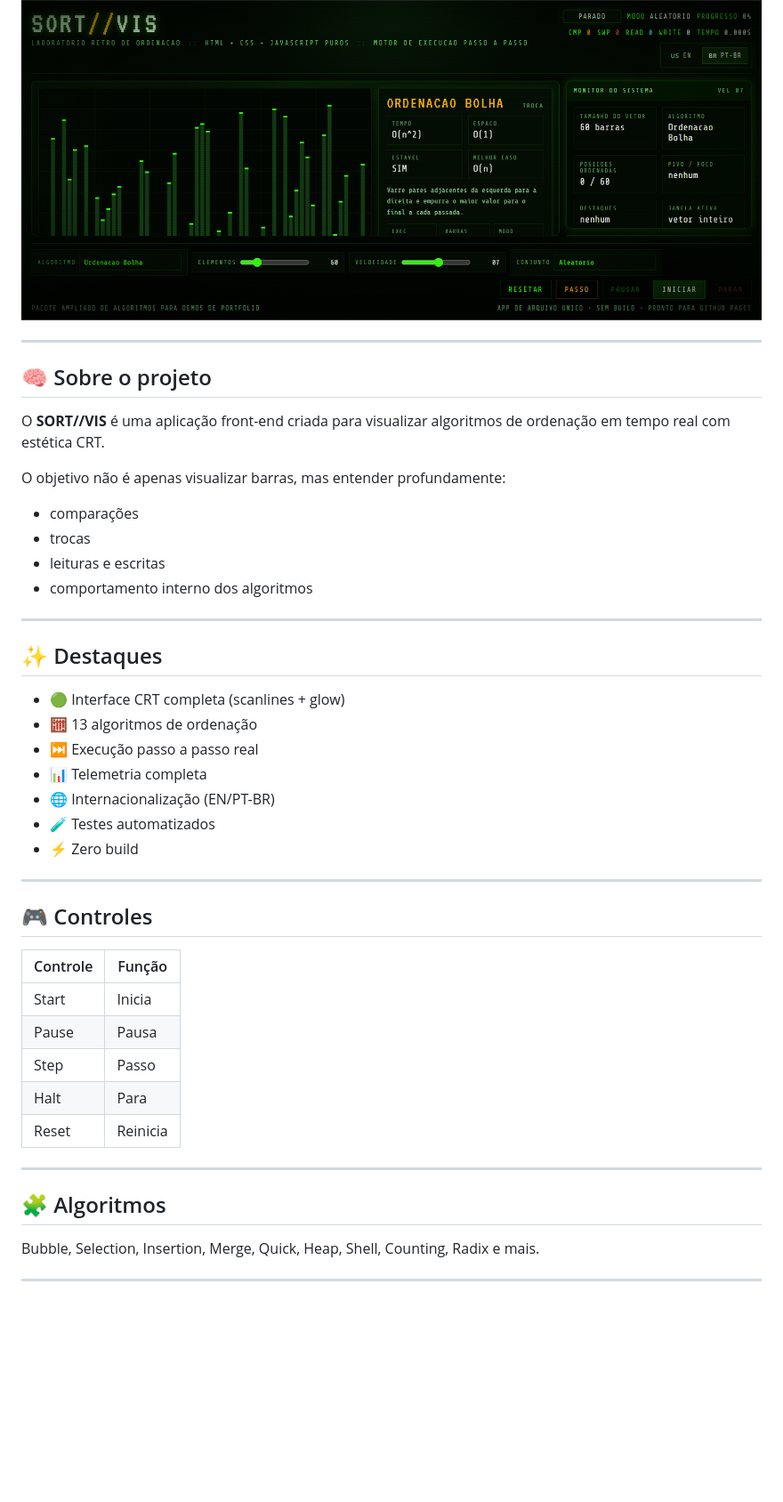
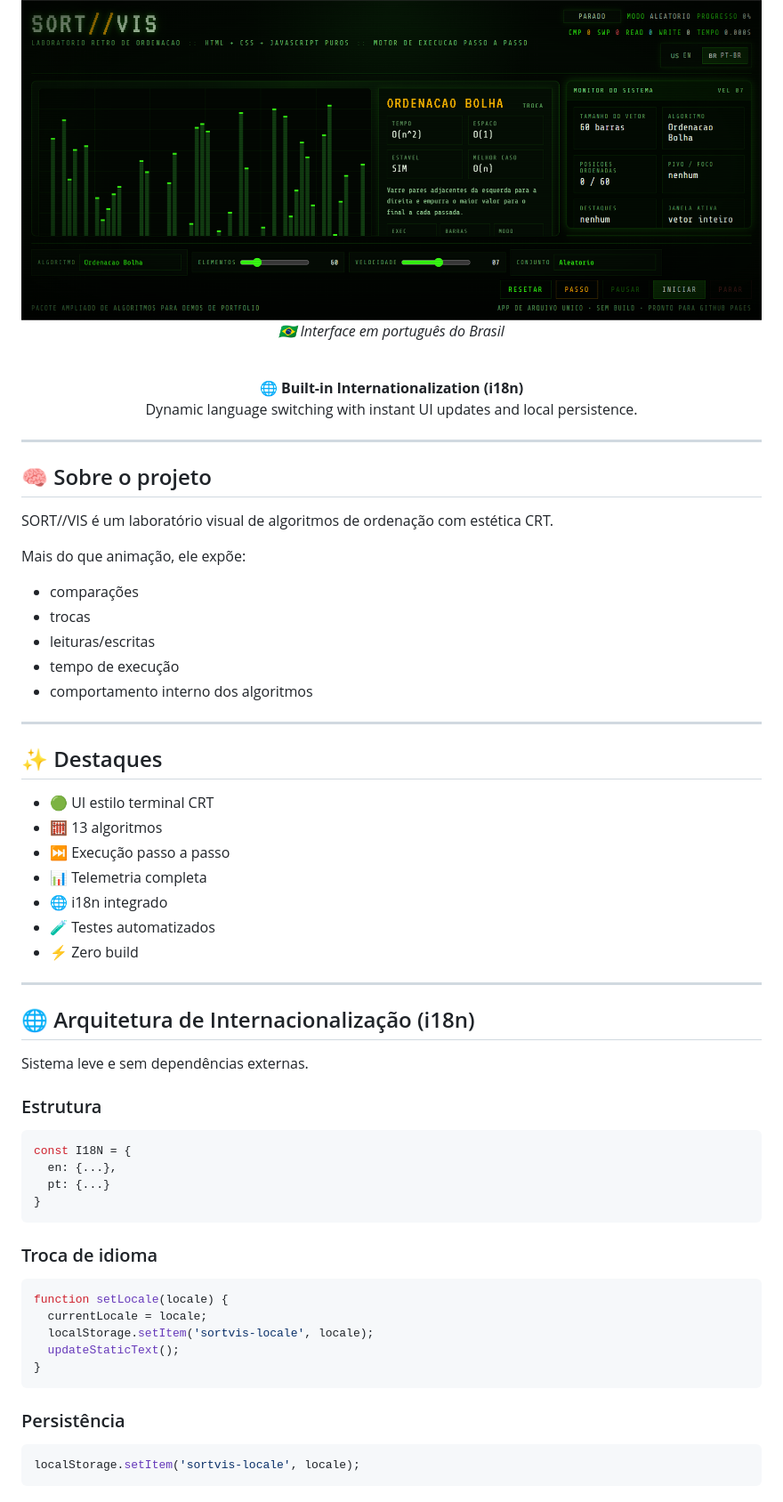
Before and after one commit to adrianolcn/sortvis, a Markdown page: README.md, the part around one of its changes. Shown at 89% size. Drawn GitHub-style; blank space fills up the shorter version.

Commit message:
Corrigindo readme

````diff
--- a/README.md
+++ b/README.md
@@ -48,5 +44,14 @@
 
 <img src="docs/screenshots/sortvis-preview-ptbr.png" width="100%" />
+
+<p><em>🇧🇷 Interface em português do Brasil</em></p>
+
+<br/>
+
+<p>
+<strong>🌐 Built-in Internationalization (i18n)</strong><br/>
+Dynamic language switching with instant UI updates and local persistence.
+</p>
 
 </div>
 
@@ -54,41 +59,56 @@
 
 ## 🧠 Sobre o projeto
 
-O **SORT//VIS** é uma aplicação front-end criada para visualizar algoritmos de ordenação em tempo real com estética CRT.
+SORT//VIS é um laboratório visual de algoritmos de ordenação com estética CRT.
 
-O objetivo não é apenas visualizar barras, mas entender profundamente:
+Mais do que animação, ele expõe:
 
 - comparações
 - trocas
-- leituras e escritas
+- leituras/escritas
+- tempo de execução
 - comportamento interno dos algoritmos
 
 ---
 
 ## ✨ Destaques
 
-- 🟢 Interface CRT completa (scanlines + glow)
-- 🧮 13 algoritmos de ordenação
-- ⏭️ Execução passo a passo real
+- 🟢 UI estilo terminal CRT
+- 🧮 13 algoritmos
+- ⏭️ Execução passo a passo
 - 📊 Telemetria completa
-- 🌐 Internacionalização (EN/PT-BR)
+- 🌐 i18n integrado
 - 🧪 Testes automatizados
 - ⚡ Zero build
 
 ---
 
-## 🎮 Controles
+## 🌐 Arquitetura de Internacionalização (i18n)
 
-| Controle | Função |
-|---|---|
-| Start | Inicia |
-| Pause | Pausa |
-| Step | Passo |
-| Halt | Para |
-| Reset | Reinicia |
+Sistema leve e sem dependências externas.
 
----
+### Estrutura
 
-## 🧩 Algoritmos
+```javascript
+const I18N = {
+  en: {...},
+  pt: {...}
+}
+```
 
-Bubble, Selection, Insertion, Merge, Quick, Heap, Shell, Counting, Radix e mais.
+### Troca de idioma
+
+```javascript
+function setLocale(locale) {
+  currentLocale = locale;
+  localStorage.setItem('sortvis-locale', locale);
+  updateStaticText();
+}
+```
+
+### Persistência
+
+```javascript
+localStorage.setItem('sortvis-locale', locale);
+```
+
````
Also changed, not shown: other parts of README.md (+24 -17 lines).
